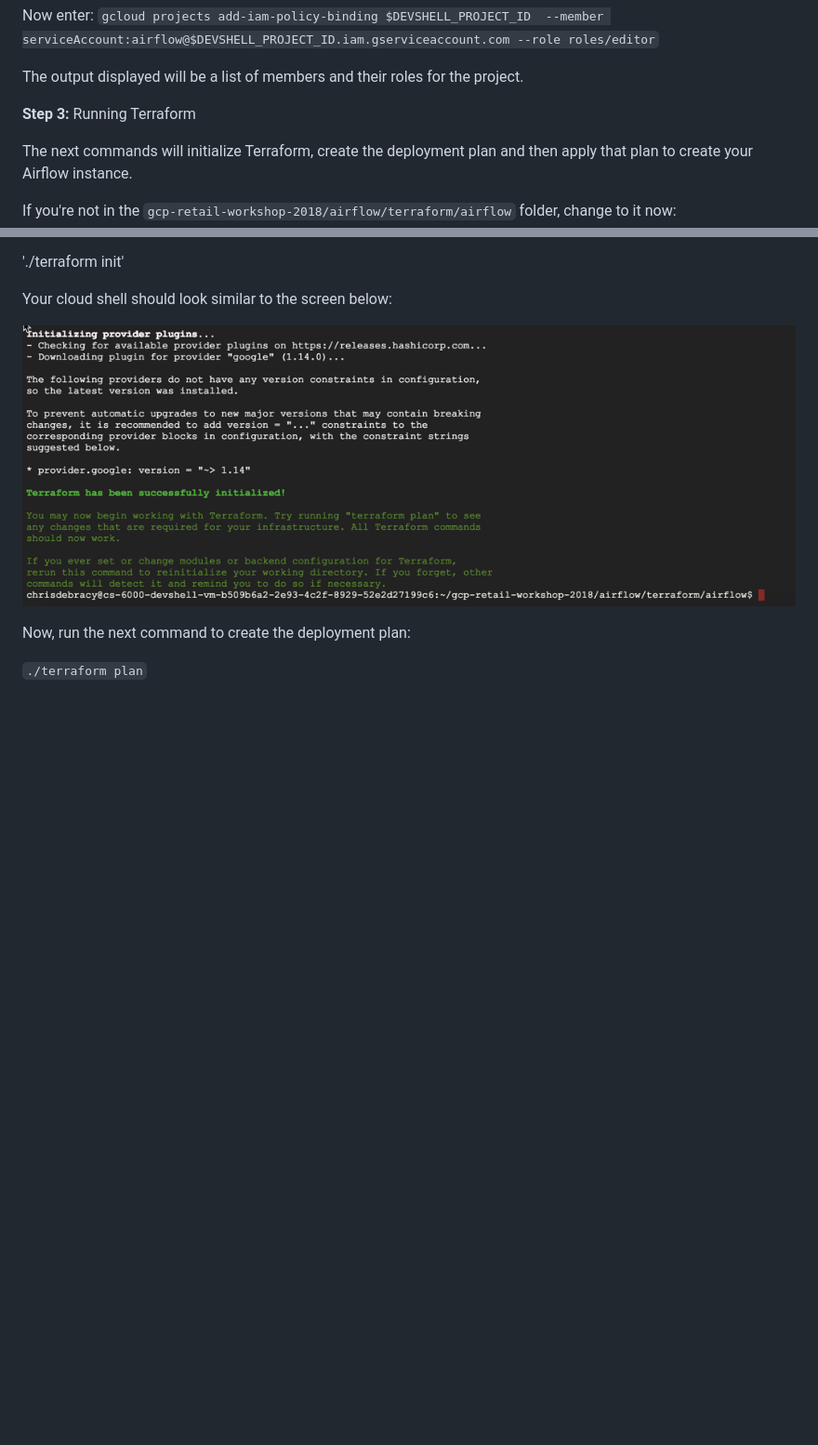
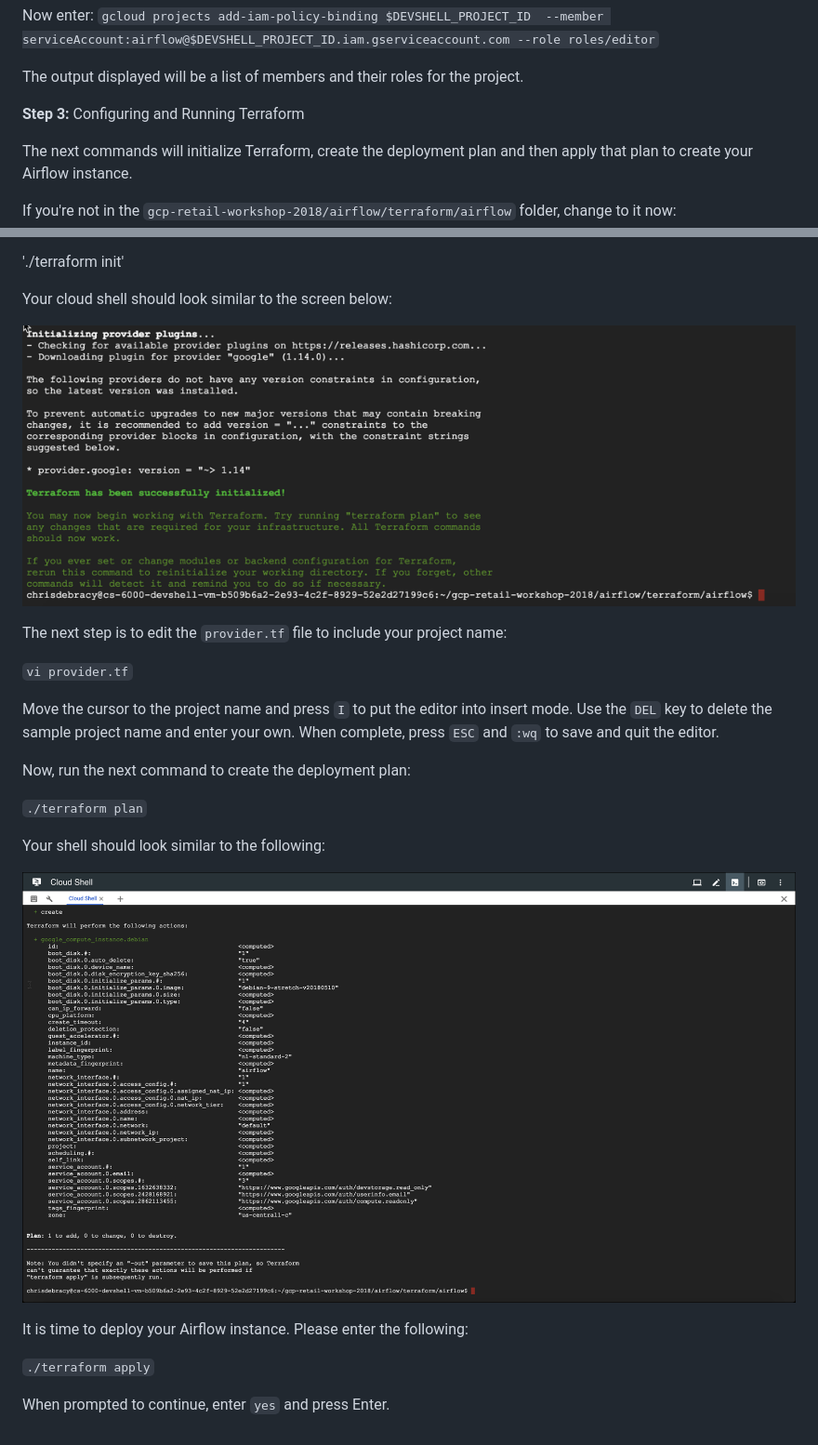
Before and after one commit to precocity/gcp-retail-workshop-2018, a Markdown page: airflow/README.md, 2 parts joined by grey strips. Shown: that part at 93% size. Drawn GitHub-style; pictures changed too: airflow/assets/terraform-plan.png (added); blank space fills up the shorter version.

Commit message:
Content update, new images.

```diff
--- a/airflow/README.md
+++ b/airflow/README.md
@@ -65,7 +65,7 @@ Now enter:
 The output displayed will be a list of members and their roles for the project.
 
 **Step 3:**
-Running Terraform
+Configuring and Running Terraform
 
 The next commands will initialize Terraform, create the deployment plan and then apply that plan to create your Airflow instance.
 
@@ -81,6 +81,22 @@ Your cloud shell should look similar to the screen below:
 
 ![Terraform Init](assets/terraform-init.png)
 
+The next step is to edit the `provider.tf` file to include your project name:
+
+`vi provider.tf`
+
+Move the cursor to the project name and press `I` to put the editor into insert mode. Use the `DEL` key to delete the sample project name and enter your own. When complete, press `ESC` and `:wq` to save and quit the editor.
+
 Now, run the next command to create the deployment plan:
 
 `./terraform plan`
+
+Your shell should look similar to the following:
+
+![Terraform Plan](assets/terraform-plan.png)
+
+It is time to deploy your Airflow instance. Please enter the following:
+
+`./terraform apply`
+
+When prompted to continue, enter `yes` and press Enter.
```
Also changed, not shown: other parts of airflow/README.md (+1 -1 lines), 1 other file.
